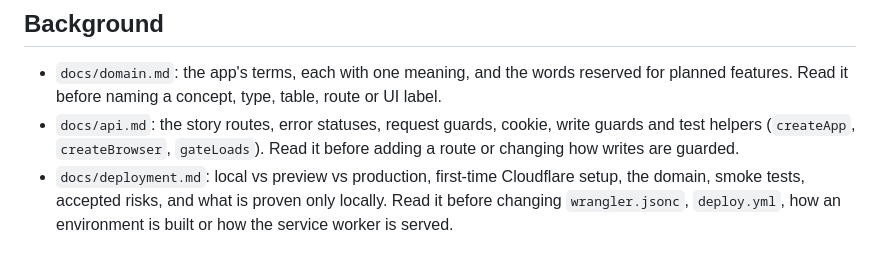
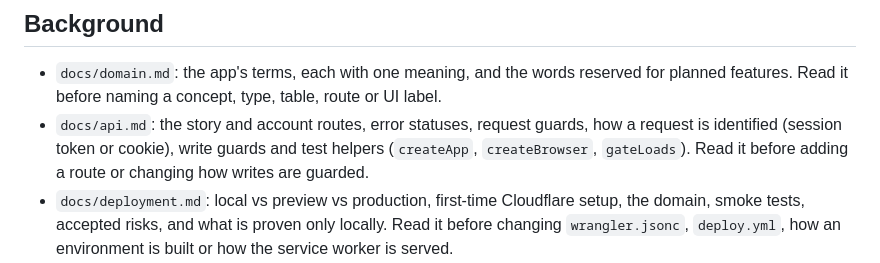
Before and after one commit to ebh/andthen, a Markdown page: CLAUDE.md, the part around the change. Rendered like a GitHub page.

Commit message:
Mention session tokens in the CLAUDE.md pointer to the API doc

```diff
--- a/CLAUDE.md
+++ b/CLAUDE.md
@@ -25,6 +25,6 @@ A group writes a story in turns. One Cloudflare Worker (Hono) serves `/api/*`, s
 ## Background
 
 - `docs/domain.md`: the app's terms, each with one meaning, and the words reserved for planned features. Read it before naming a concept, type, table, route or UI label.
-- `docs/api.md`: the story routes, error statuses, request guards, cookie, write guards and test helpers (`createApp`, `createBrowser`, `gateLoads`). Read it before adding a route or changing how writes are guarded.
+- `docs/api.md`: the story and account routes, error statuses, request guards, how a request is identified (session token or cookie), write guards and test helpers (`createApp`, `createBrowser`, `gateLoads`). Read it before adding a route or changing how writes are guarded.
 - `docs/deployment.md`: local vs preview vs production, first-time Cloudflare setup, the domain, smoke tests, accepted risks, and what is proven only locally. Read it before changing `wrangler.jsonc`, `deploy.yml`, how an environment is built or how the service worker is served.
 - `docs/spike-findings.md`: tool versions and what was proven about Stryker, the Vite plugin, Workers AI locally, lint coverage, the `__Host-` cookie, and Expo, React Native and Tamagui. Read it before changing the toolchain, test harness or cookie handling.
```
